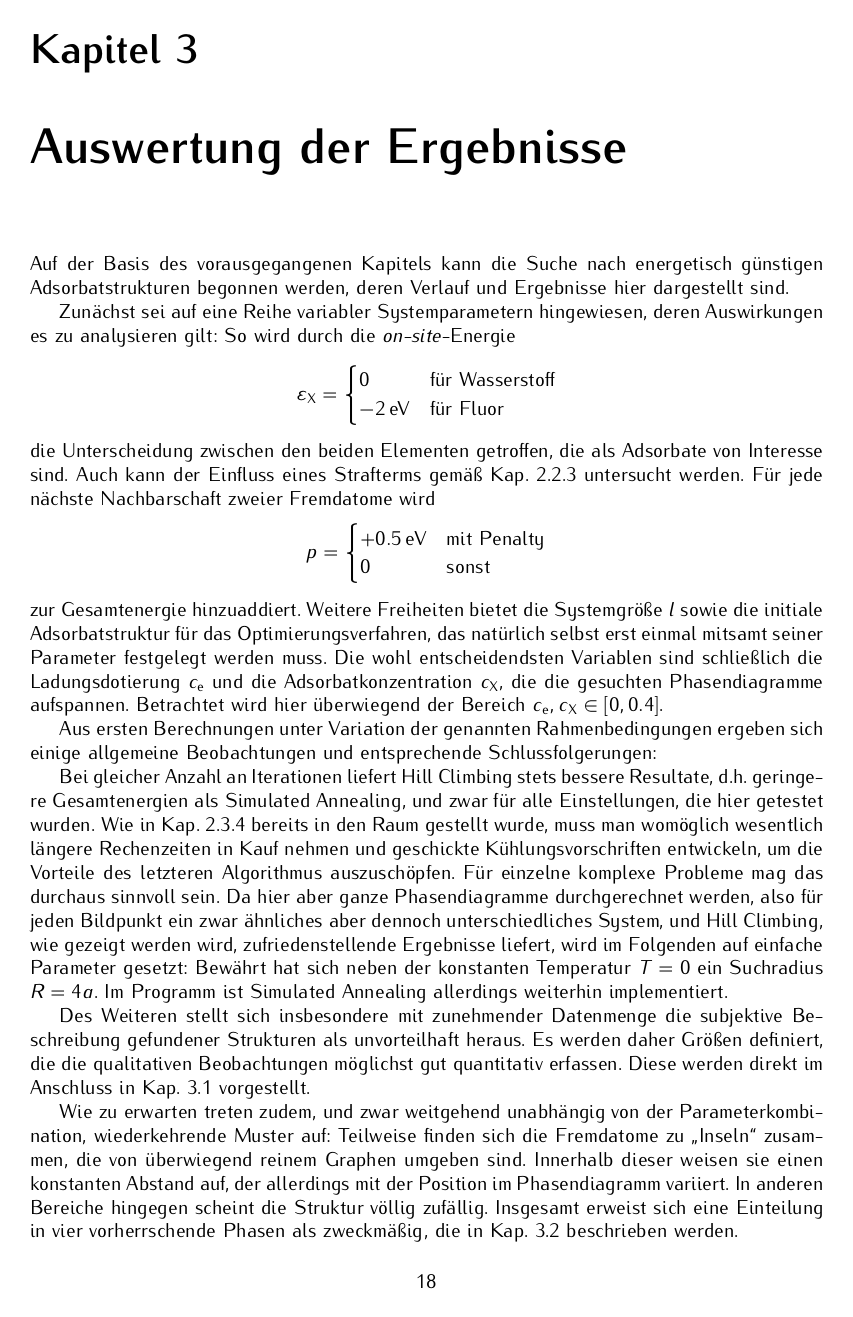
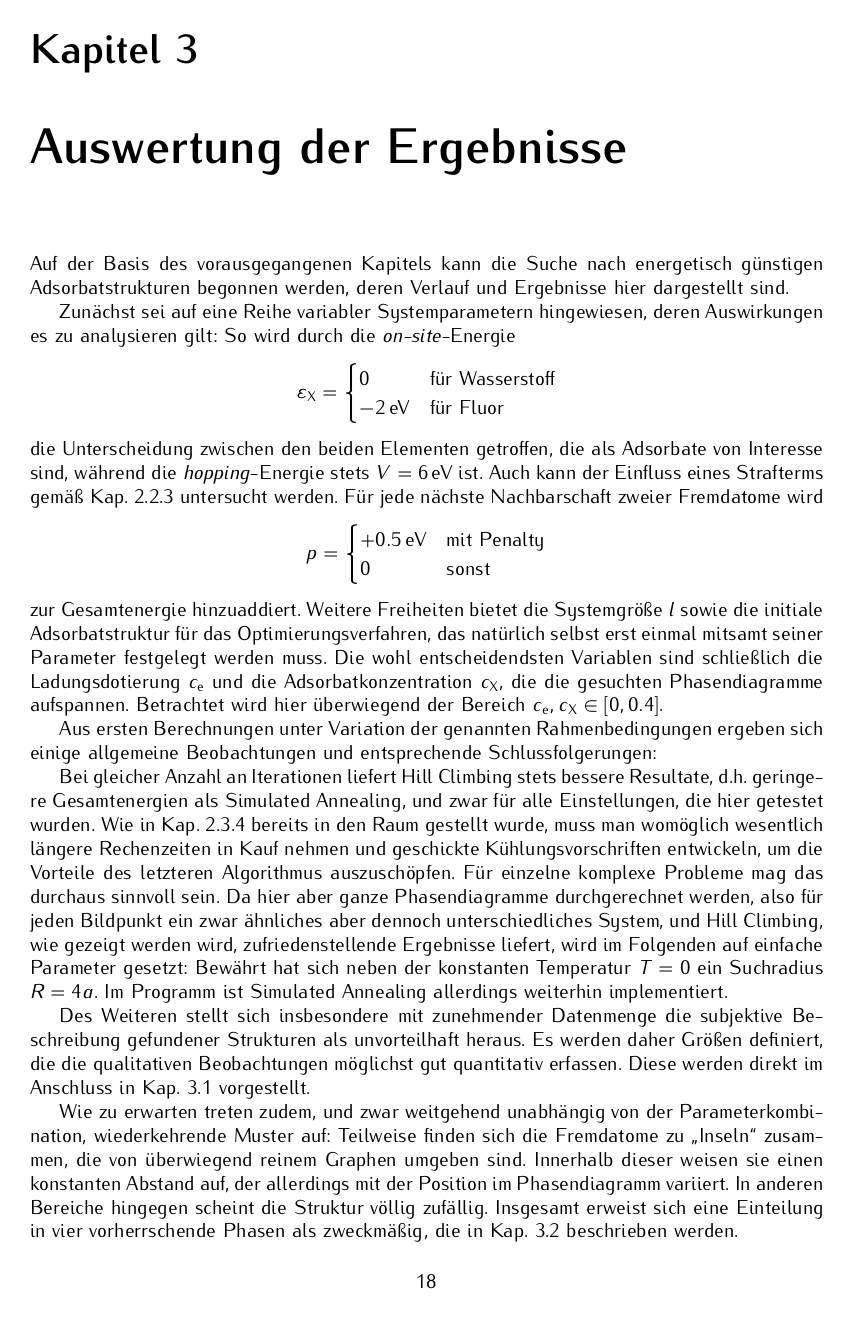
Before and after one commit to janberges/BSc, a LaTeX thesis (Arbeit.tex): page 21 of 49. Compiled offline with pdfLaTeX.

Commit message:
State energy of hopping from/to adsorbates

```diff
--- a/Arbeit.tex
+++ b/Arbeit.tex
@@ -799,7 +799,7 @@ Zunächst sei auf eine Reihe variabler Systemparametern hingewiesen, deren Auswi
     \eX = \begin{cases} 0 & \text{für Wasserstoff} \\ -2\,\mathrm{eV} & \text{für Fluor} \end{cases}
 \end{align*}
 %
-die Unterscheidung zwischen den beiden Elementen getroffen, die als Adsorbate von Interesse sind. Auch kann der Einfluss eines Strafterms gemäß Kap.~\ref{Orbitale in Graphen} untersucht werden. Für jede nächste Nachbarschaft zweier Fremdatome wird
+die Unterscheidung zwischen den beiden Elementen getroffen, die als Adsorbate von Interesse sind, während die \emph{hopping}-Energie stets $V = 6\,\mathrm{eV}$ ist. Auch kann der Einfluss eines Strafterms gemäß Kap.~\ref{Orbitale in Graphen} untersucht werden. Für jede nächste Nachbarschaft zweier Fremdatome wird
 %
 \begin{align*}
     p = \begin{cases} +0.5\,\mathrm{eV} & \text{mit Penalty} \\ 0 & \text{sonst} \end{cases}
```
